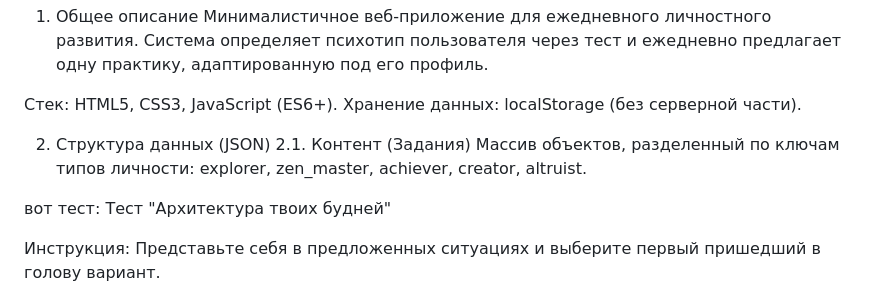
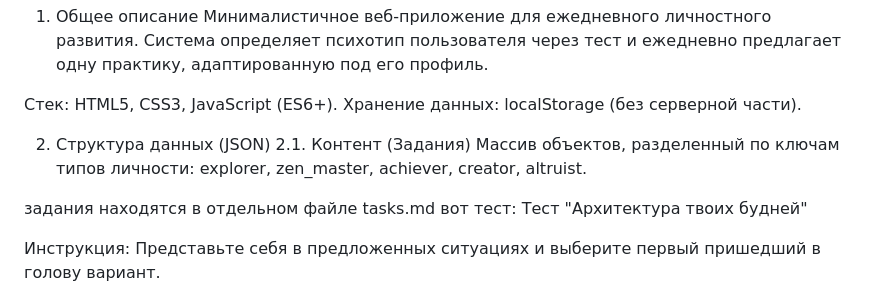
Before and after one commit to KaffeeEule/better_me, a Markdown page: README.md, the part around the change. Rendered like a GitHub page.

```diff
--- a/README.md
+++ b/README.md
@@ -12,6 +12,7 @@
 2.1. Контент (Задания)
 Массив объектов, разделенный по ключам типов личности: explorer, zen_master, achiever, creator, altruist.
 
+задания находятся в отдельном файле tasks.md
 вот тест:
 Тест "Архитектура твоих будней"
 
```
